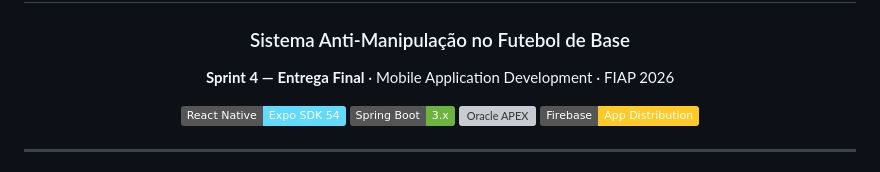
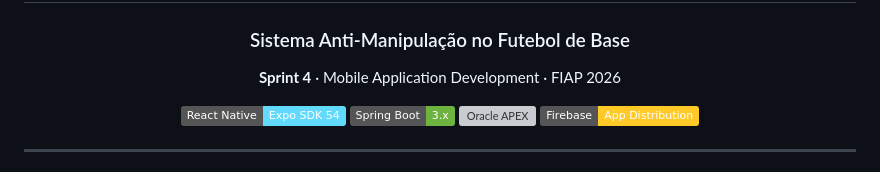
Before and after one commit to knowball-oracle/KnowballApp, a Markdown page: README.md, the part around the change. GitHub-like rendering; badges without logos; grey boxes are pictures that could not be loaded.

Commit message:
Update README for Sprint 4 title formatting

```diff
--- a/README.md
+++ b/README.md
@@ -4,7 +4,7 @@
 
 ### Sistema Anti-Manipulação no Futebol de Base
 
-**Sprint 4 — Entrega Final** · Mobile Application Development · FIAP 2026
+**Sprint 4** · Mobile Application Development · FIAP 2026
 
 [![React Native](https://img.shields.io/badge/React_Native-Expo_SDK_54-61DAFB?logo=react&logoColor=white)](https://expo.dev)
 [![Spring Boot](https://img.shields.io/badge/Spring_Boot-3.x-6DB33F?logo=spring&logoColor=white)](https://spring.io/projects/spring-boot)
```
